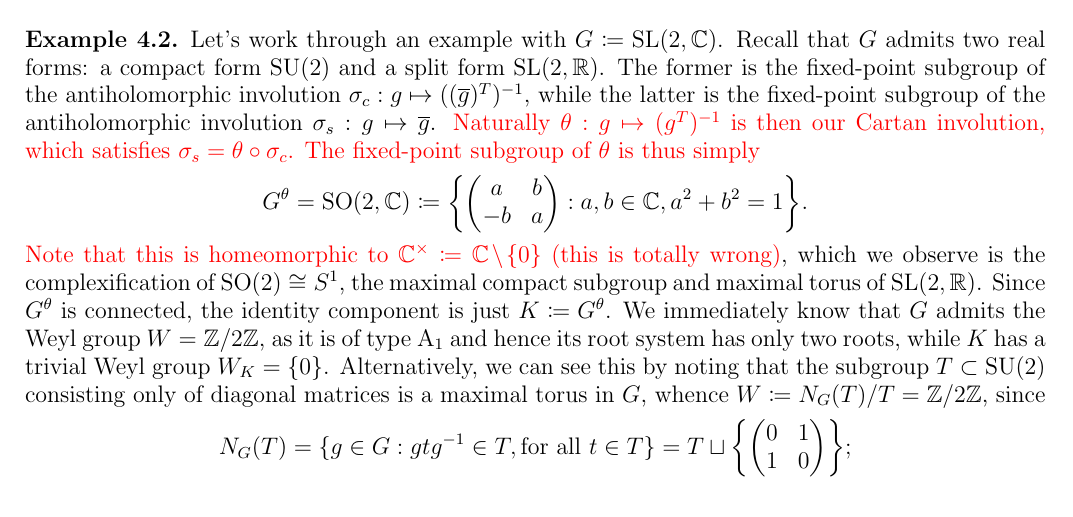
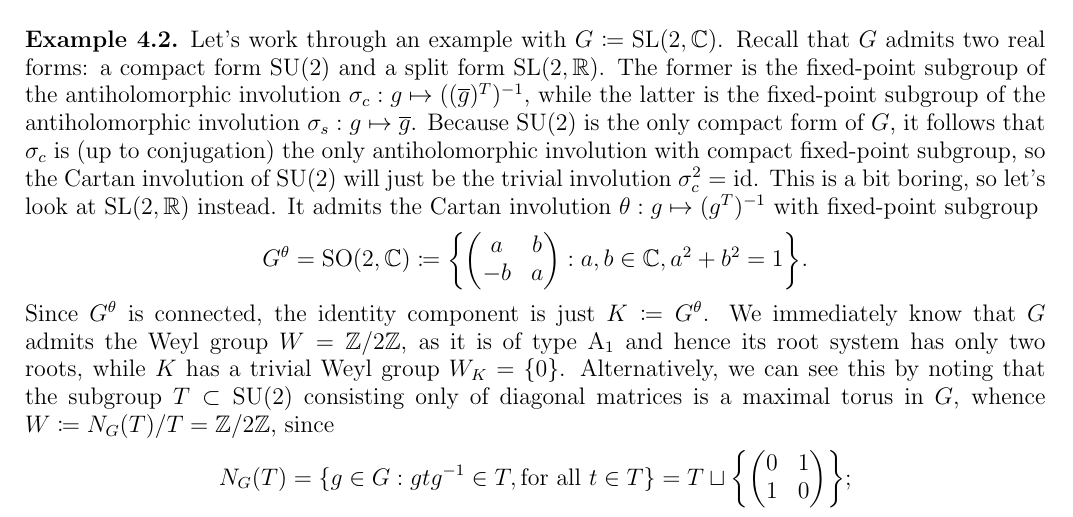
Before and after one commit to Delphinoid/delphinoid.github.io, a LaTeX paper (research/7/Notes.tex): part of page 18 of 22, cut so that both start at the same text. The pictures show the PDF file research/7/Notes.pdf that the author committed with the source.

Commit message:
Modified birepresentation theory notes.

```diff
--- a/research/7/Notes.tex
+++ b/research/7/Notes.tex
@@ -703,13 +703,14 @@ s(\alpha_t) = \alpha_t + 2\cos\!\left(\frac{\pi}{m_{st}}\right)\!\alpha_s.
 \end{remark}
 
 \noindent\begin{example} %Note that a complex algebraic group is reductive if and only if it is the\linebreak complexification of a unique connected, compact Lie group (\cite[p.\ 34]{Kam11}).
-Let's work through an example with $G \coloneqq \textnormal{SL}(2, \mathbb{C})$. Recall that $G$ admits two real forms: a compact form $\textnormal{SU}(2)$ and a split form $\textnormal{SL}(2, \mathbb{R})$. The former is the fixed-point subgroup of the antiholomorphic involution $\sigma_c : g \mapsto ((\overline{g})^T)^{-1}$, while the latter is the fixed-point subgroup of the antiholomorphic involution $\sigma_s : g \mapsto \overline{g}$. \textcolor{red}{Naturally $\theta : g \mapsto (g^T)^{-1}$ is then our Cartan involution, which satisfies $\sigma_s = \theta \circ \sigma_c$. The fixed-point subgroup of $\theta$ is thus simply}
+Let's work through an example with $G \coloneqq \textnormal{SL}(2, \mathbb{C})$. Recall that $G$ admits two real forms: a compact form $\textnormal{SU}(2)$ and a split form $\textnormal{SL}(2, \mathbb{R})$. The former is the fixed-point subgroup of the antiholomorphic involution $\sigma_c : g \mapsto ((\overline{g})^T)^{-1}$, while the latter is the fixed-point subgroup of the antiholomorphic involution $\sigma_s : g \mapsto \overline{g}$. Because $\textnormal{SU}(2)$ is the only compact form of $G$, it follows that $\sigma_c$ is (up to conjugation) the only antiholomorphic involution with compact fixed-point subgroup, so the Cartan involution of $\textnormal{SU}(2)$ will just be the trivial involution $\sigma_c^2 = \textnormal{id}$. This is a bit boring, so let's look at $\textnormal{SL}(2, \mathbb{R})$ instead. It admits the Cartan involution $\theta : g \mapsto (g^T)^{-1}$ with fixed-point subgroup
 \begin{align*}
 \begin{split}
 G^\theta = \textnormal{SO}(2, \mathbb{C}) \coloneqq \left\{\begin{pmatrix}a&b\\-b&a\end{pmatrix} : a, b \in \mathbb{C}, a^2 + b^2 = 1\right\}\!.
 \end{split}
 \end{align*}
-\noindent \textcolor{red}{Note that this is homeomorphic to $\mathbb{C}^\times \coloneqq \mathbb{C}\!\setminus\!\{0\}$ (this is totally wrong)}, which we observe is the complexification of $\textnormal{SO}(2) \cong S^1$, the maximal compact subgroup and maximal torus of $\textnormal{SL}(2, \mathbb{R})$. Since $G^\theta$ is connected, the identity component is just $K \coloneqq G^\theta$. We immediately know that $G$ admits the Weyl group $W = \mathbb{Z}/2\mathbb{Z}$, as it is of type $\text{A}_1$ and hence its root system has only two roots, while $K$ has a trivial Weyl group $W_K = \{0\}$. Alternatively, we can see this by noting that the subgroup $T \subset \textnormal{SU}(2)$ consisting only of diagonal matrices is a maximal torus in $G$, whence $W \coloneqq N_G(T)/T = \mathbb{Z}/2\mathbb{Z}$, since
+\noindent %\textcolor{red}{Note that this is homeomorphic to $\mathbb{C}^\times \coloneqq \mathbb{C}\!\setminus\!\{0\}$ (this is totally wrong)}, which we observe is the complexification of $\textnormal{SO}(2) \cong S^1$, the maximal compact subgroup and maximal torus of $\textnormal{SL}(2, \mathbb{R})$.
+Since $G^\theta$ is connected, the identity component is just $K \coloneqq G^\theta$. We immediately know that $G$ admits the Weyl group $W = \mathbb{Z}/2\mathbb{Z}$, as it is of type $\text{A}_1$ and hence its root system has only two roots, while $K$ has a trivial Weyl group $W_K = \{0\}$. Alternatively, we can see this by noting that the subgroup $T \subset \textnormal{SU}(2)$ consisting only of diagonal matrices is a maximal torus in $G$, whence $W \coloneqq N_G(T)/T = \mathbb{Z}/2\mathbb{Z}$, since
 \begin{align*}
 \begin{split}
 N_G(T) = \{g \in G : gtg^{-1} \in T, \textnormal{for all $t \in T$}\} = T \sqcup \left\{\begin{pmatrix}0&1\\1&0\end{pmatrix}\right\}\!;
```
Also changed, not shown: research/7/Notes.pdf.
